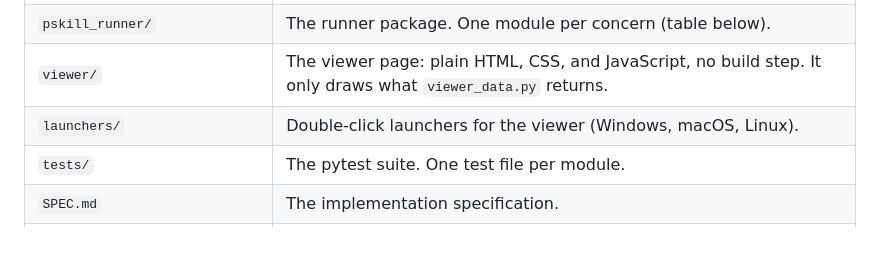
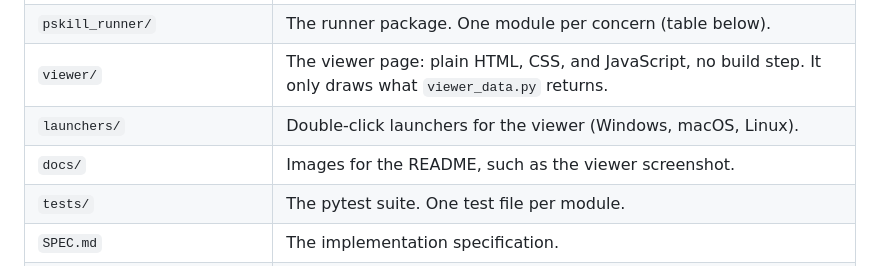
Before and after one commit to guplem/pskill, a Markdown page: AGENTS.md, the part around the change. Rendered like a GitHub page; blank space fills up the shorter version.

```diff
--- a/AGENTS.md
+++ b/AGENTS.md
@@ -10,6 +10,7 @@ pskill runs agent skills written as YAML graphs of typed blocks, one block at a
 | `pskill_runner/` | The runner package. One module per concern (table below). |
 | `viewer/` | The viewer page: plain HTML, CSS, and JavaScript, no build step. It only draws what `viewer_data.py` returns. |
 | `launchers/` | Double-click launchers for the viewer (Windows, macOS, Linux). |
+| `docs/` | Images for the README, such as the viewer screenshot. |
 | `tests/` | The pytest suite. One test file per module. |
 | `SPEC.md` | The implementation specification. |
 | `README.md`, `AUTHORING.md`, `CHANGELOG.md` | For users; for agents that write skills (vendored); the release notes. |
```
Also changed, not shown: README.md (+4 -0 lines), docs/viewer-implement-issue.png (added).
